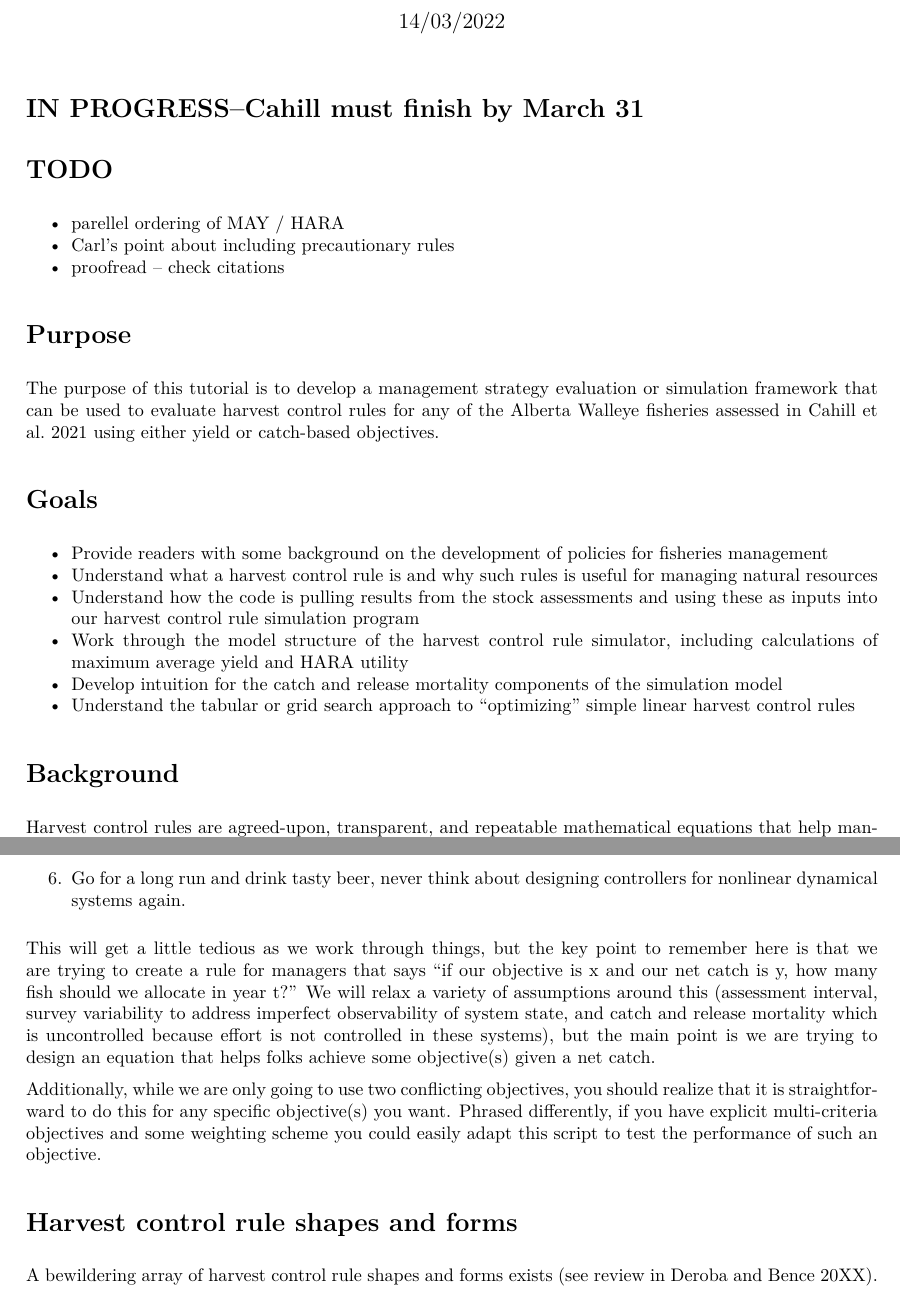
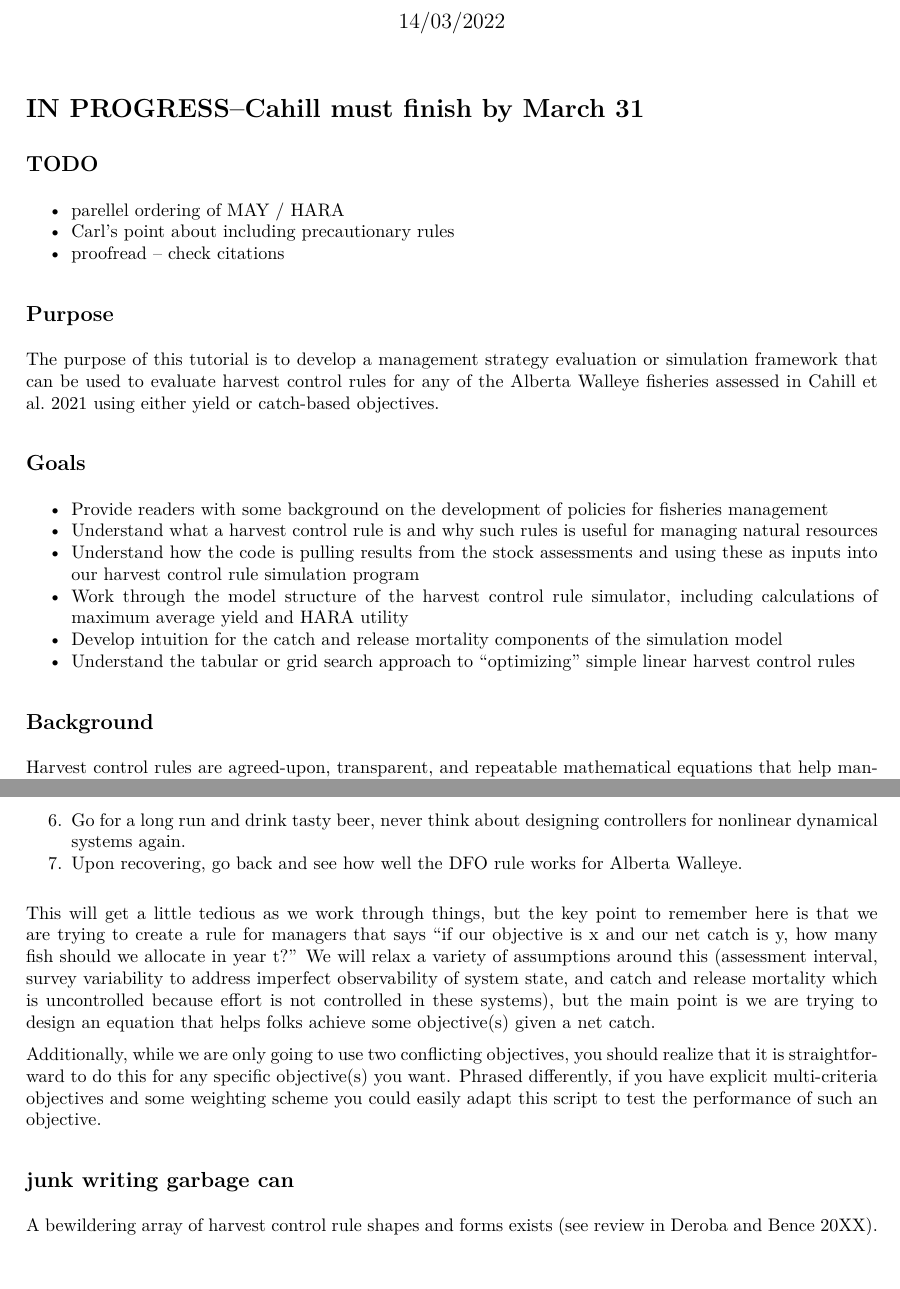
Before and after one commit to ChrisFishCahill/managing-irf-complexity, an R Markdown document (Rmd/HCR-tutorial.Rmd): two parts of pages 1 and 9 of 10, joined at a grey line, cut so that both start at the same text, the shorter picture padded with empty space. The pictures show the output file Rmd/HCR-tutorial.pdf that the author committed with the source.

Commit message:
fix final list point, add gc

```diff
--- a/Rmd/HCR-tutorial.Rmd
+++ b/Rmd/HCR-tutorial.Rmd
@@ -10,15 +10,15 @@ urlcolor: blue
 ---
 # IN PROGRESS--Cahill must finish by March 31
 
-# TODO
+## TODO
 - parellel ordering of MAY / HARA
 - Carl's point about including precautionary rules
 - proofread -- check citations
 
-# Purpose
+## Purpose
 The purpose of this tutorial is to develop a management strategy evaluation or simulation framework that can be used to evaluate harvest control rules for any of the Alberta Walleye fisheries assessed in Cahill et al. 2021 using either yield or catch-based objectives.
 
-# Goals
+## Goals
 - Provide readers with some background on the development of policies for fisheries management
 - Understand what a harvest control rule is and why such rules is useful for managing natural resources
 - Understand how the code is pulling results from the stock assessments and using these as inputs into our harvest control rule simulation program
@@ -26,7 +26,7 @@ The purpose of this tutorial is to develop a management strategy evaluation or s
 - Develop intuition for the catch and release mortality components of the simulation model
 - Understand the tabular or grid search approach to "optimizing" simple linear harvest control rules
 
-# Background
+## Background
 Harvest control rules are agreed-upon, transparent, and repeatable mathematical equations that help managers alter harvest levels in response to changes in stock size to achieve some explicit goal.  Changes in population size may be due to either environmental stochasticity or the effects of fishing. In Alberta, harvest control rules may be particularly useful for informing special harvest license allocations given some agreed upon and explicit management objectives and Fall Walleye Index Netting (FWIN) survey data. The development of explicit harvesting rules appears important, because a finding of Cahill et al. 2021 was that many Alberta Walleye lakes appeared underharvested relative to common fisheries reference points.
 
 There exists a rich history of using harvest control rules or feedback policies to design effective fisheries management systems, and there are at least three key references that will help you better understand many of the issues that I am about to discuss in this tutorial. These references are:
@@ -210,12 +210,13 @@ Conceptually, the way we will do this is as follows:
 4. Repeat this process many times (e.g., 30-1000 random posterior draws) so as to explicitly characterize uncertainty in the biological dynamics of walleye populations during the development of our policies (harvest control rules).
 5. Look across all policies we tested, and look up the policies that maximized average yield or HARA utility, respectively.
 7. Go for a long run and drink tasty beer, never think about designing controllers for nonlinear dynamical systems again.
+8. Upon recovering, go back and see how well the DFO rule works for Alberta Walleye.
 
 This will get a little tedious as we work through things, but the key point to remember here is that we are trying to create a rule for managers that says "if our objective is x and our net catch is y, how many fish should we allocate in year t?"  We will relax a variety of assumptions around this (assessment interval, survey variability to address imperfect observability of system state, and catch and release mortality which is uncontrolled because effort is not controlled in these systems), but the main point is we are trying to design an equation that helps folks achieve some objective(s) given a net catch.
 
 Additionally, while we are only going to use two conflicting objectives, you should realize that it is straightforward to do this for any specific objective(s) you want. Phrased differently, if you have explicit multi-criteria objectives and some weighting scheme you could easily adapt this script to test the performance of such an objective.
 
-# Harvest control rule shapes and forms
+## junk writing garbage can
 
 A bewildering array of harvest control rule shapes and forms exists (see review in Deroba and Bence 20XX). These rules relate how much should be allocated for harvest relative to the biomass or number of critters vulnerable to harvesting.  Here is an example of a simple harvest control rule:
 
```
Also changed, not shown: Rmd/HCR-tutorial.pdf, Rmd/HCR-tutorial.Rmd (6 more changed lines).
